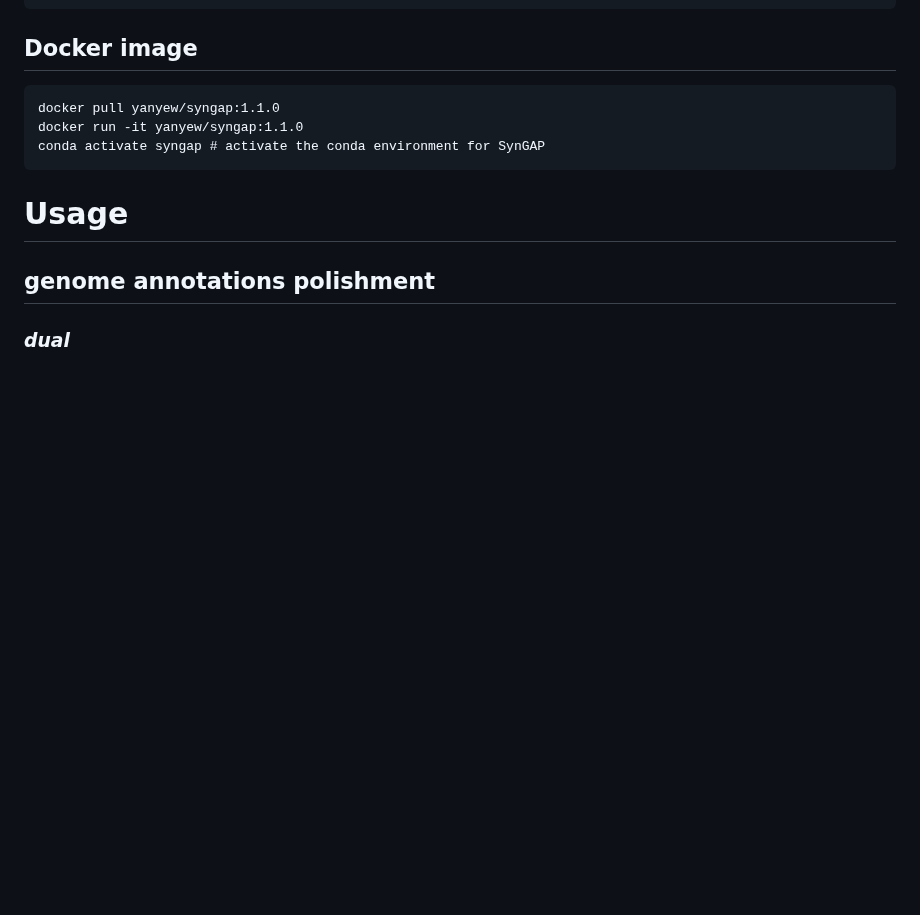
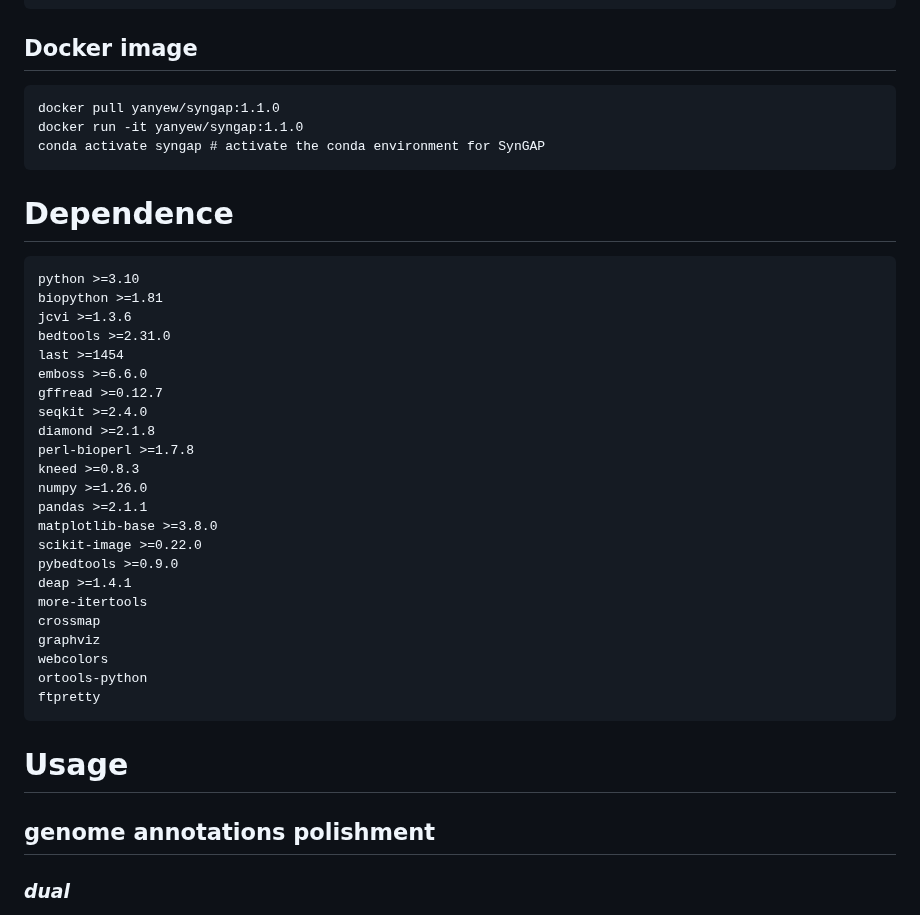
Before and after one commit to yanyew/SynGAP, a Markdown page: README.md, the part around the change. Rendered like a GitHub page; blank space fills up the shorter version.

````diff
--- a/README.md
+++ b/README.md
@@ -29,6 +29,32 @@ export PATH=~/code/SynGAP:$PATH
 docker pull yanyew/syngap:1.1.0
 docker run -it yanyew/syngap:1.1.0
 conda activate syngap # activate the conda environment for SynGAP
+```
+# Dependence
+```
+python >=3.10
+biopython >=1.81
+jcvi >=1.3.6
+bedtools >=2.31.0
+last >=1454
+emboss >=6.6.0
+gffread >=0.12.7
+seqkit >=2.4.0
+diamond >=2.1.8
+perl-bioperl >=1.7.8
+kneed >=0.8.3
+numpy >=1.26.0
+pandas >=2.1.1
+matplotlib-base >=3.8.0
+scikit-image >=0.22.0
+pybedtools >=0.9.0
+deap >=1.4.1
+more-itertools
+crossmap
+graphviz
+webcolors
+ortools-python
+ftpretty
 ```
 # Usage
 ## genome annotations polishment
````
